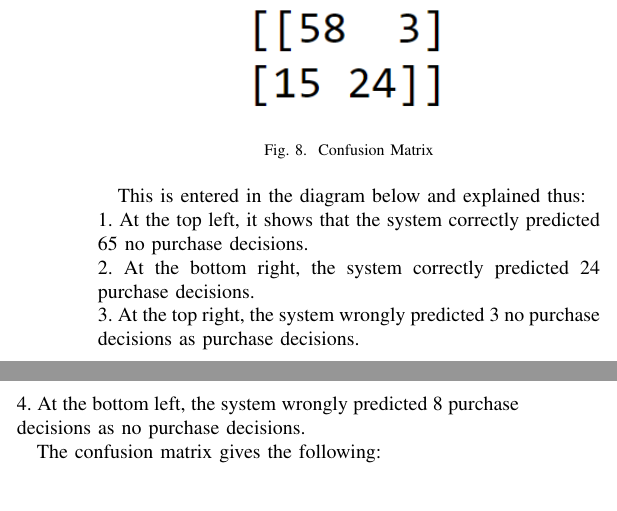
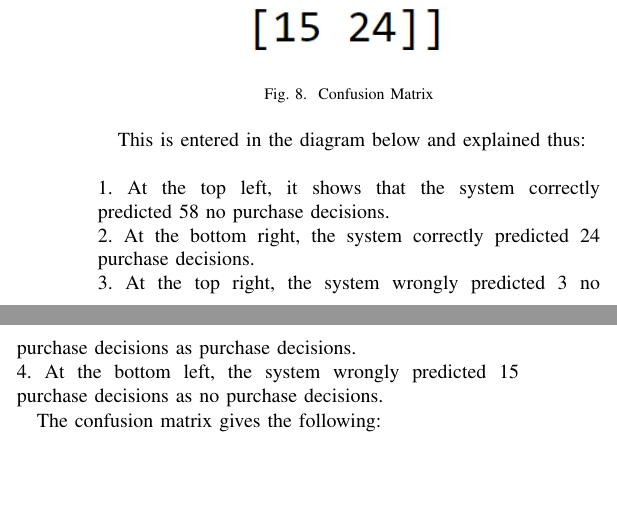
Before and after one commit to Justblaise/Logistic-Regression, a LaTeX paper (LogisticRegression.tex): two parts of the columns of page 4 of 5, joined at a grey line, cut so that both start at the same text. Compiled offline with pdfLaTeX; a missing font is replaced by an installed copy or a similar font; a LaTeX package or settings file that is missing is left out.

Commit message:
Corrections
Words Corrections

```diff
--- a/LogisticRegression.tex
+++ b/LogisticRegression.tex
@@ -223,10 +223,11 @@ The confusion matrix gives the following:\\
 \end{figure}
 
 This is entered in the diagram below and explained thus:\\
-1.	At the top left, it shows that the system correctly predicted 65 no purchase decisions.\\
+\\
+1.	At the top left, it shows that the system correctly predicted 58 no purchase decisions.\\
 2.	At the bottom right, the system correctly predicted 24 purchase decisions.\\
 3.	At the top right, the system wrongly predicted 3 no purchase decisions as purchase decisions.\\
-4.	At the bottom left, the system wrongly predicted 8 purchase decisions as no purchase decisions.
+4.	At the bottom left, the system wrongly predicted 15 purchase decisions as no purchase decisions.
 
 The confusion matrix gives the following:\\
 \begin{figure}[h]
```
Also changed, not shown: LogisticRegression.pdf, 2 other files.
